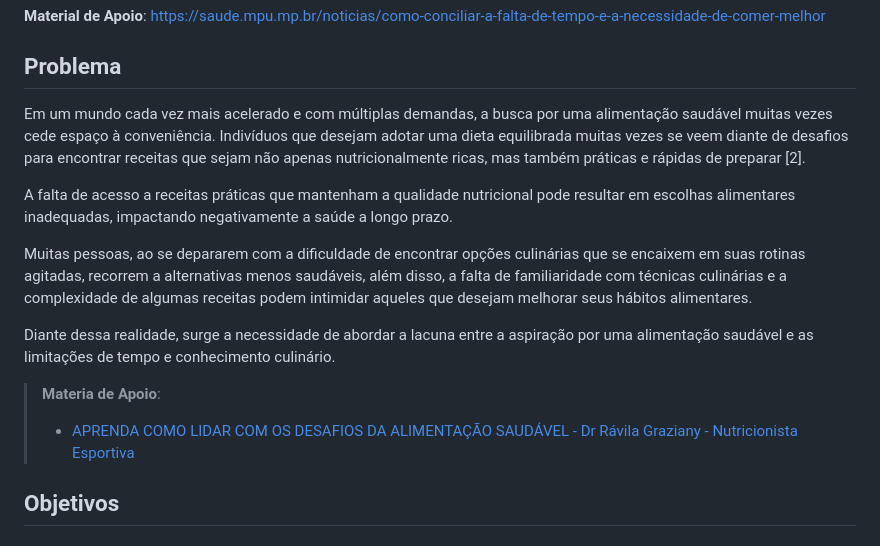
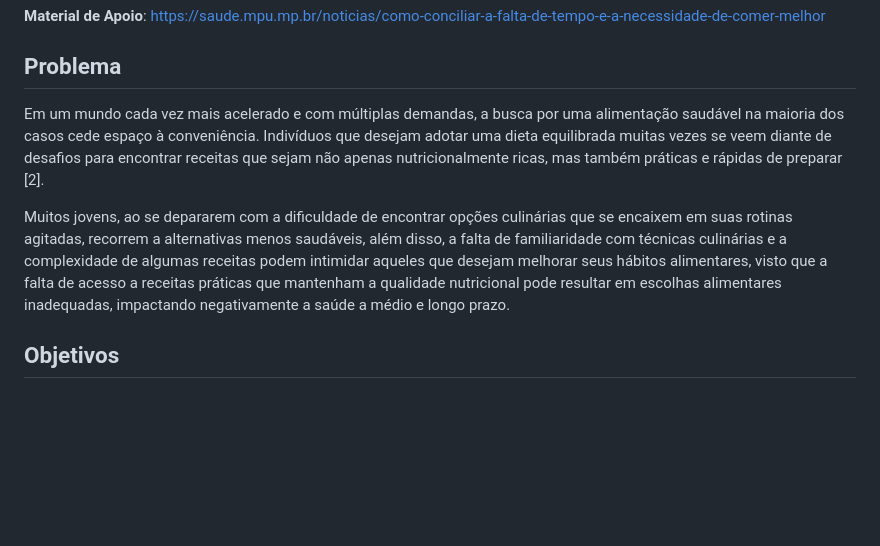
Before and after one commit to ICEI-PUC-Minas-PMV-SI/pmv-si-2023-2-pe1-t1-gastrocode-pmv, a Markdown page: docs/context.md, the part around the change. Drawn GitHub-style; blank space fills up the shorter version.

Commit message:
Atualização da descrição do Problema #2

```diff
--- a/docs/context.md
+++ b/docs/context.md
@@ -13,16 +13,10 @@ https://saude.mpu.mp.br/noticias/como-conciliar-a-falta-de-tempo-e-a-necessidade
 
 ## Problema
 
-Em um mundo cada vez mais acelerado e com múltiplas demandas, a busca por uma alimentação saudável muitas vezes cede espaço à conveniência. Indivíduos que desejam adotar uma dieta equilibrada muitas vezes se veem diante de desafios para encontrar receitas que sejam não apenas nutricionalmente ricas, mas também práticas e rápidas de preparar [2].
+Em um mundo cada vez mais acelerado e com múltiplas demandas, a busca por uma alimentação saudável na maioria dos casos cede espaço à conveniência. Indivíduos que desejam adotar uma dieta equilibrada muitas vezes se veem diante de desafios para encontrar receitas que sejam não apenas nutricionalmente ricas, mas também práticas e rápidas de preparar [2].
 
-A falta de acesso a receitas práticas que mantenham a qualidade nutricional pode resultar em escolhas alimentares inadequadas, impactando negativamente a saúde a longo prazo.
 
-Muitas pessoas, ao se depararem com a dificuldade de encontrar opções culinárias que se encaixem em suas rotinas agitadas, recorrem a alternativas menos saudáveis, além disso, a falta de familiaridade com técnicas culinárias e a complexidade de algumas receitas podem intimidar aqueles que desejam melhorar seus hábitos alimentares.
-
-Diante dessa realidade, surge a necessidade de abordar a lacuna entre a aspiração por uma alimentação saudável e as limitações de tempo e conhecimento culinário.
-
-> **Materia de Apoio**:
-> - [APRENDA COMO LIDAR COM OS DESAFIOS DA ALIMENTAÇÃO SAUDÁVEL - Dr Rávila Graziany - Nutricionista Esportiva](https://www.youtube.com/watch?v=PctgS-ObOrc)
+Muitos jovens, ao se depararem com a dificuldade de encontrar opções culinárias que se encaixem em suas rotinas agitadas, recorrem a alternativas menos saudáveis, além disso, a falta de familiaridade com técnicas culinárias e a complexidade de algumas receitas podem intimidar aqueles que desejam melhorar seus hábitos alimentares, visto que a falta de acesso a receitas práticas que mantenham a qualidade nutricional pode resultar em escolhas alimentares inadequadas, impactando negativamente a saúde a médio e longo prazo.
 
 
 ## Objetivos
```
